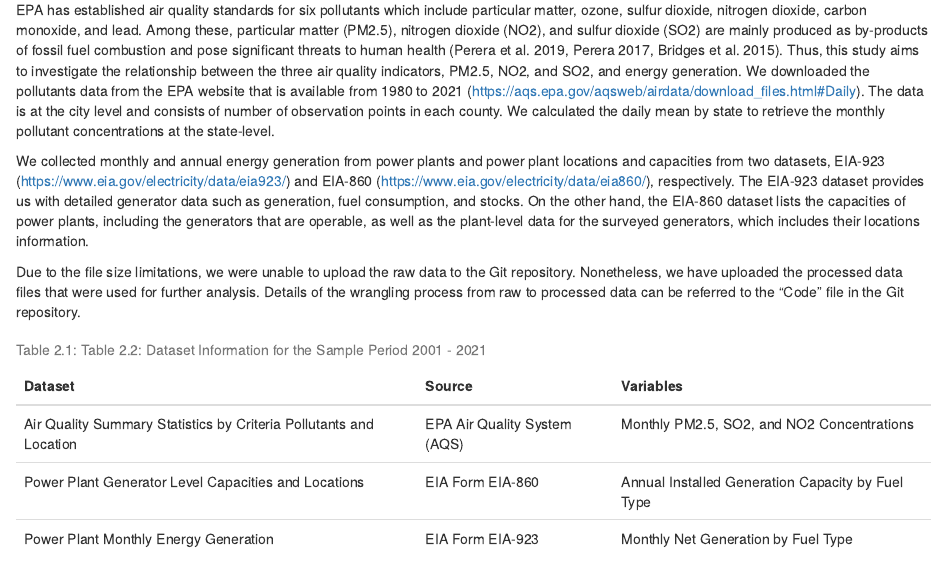
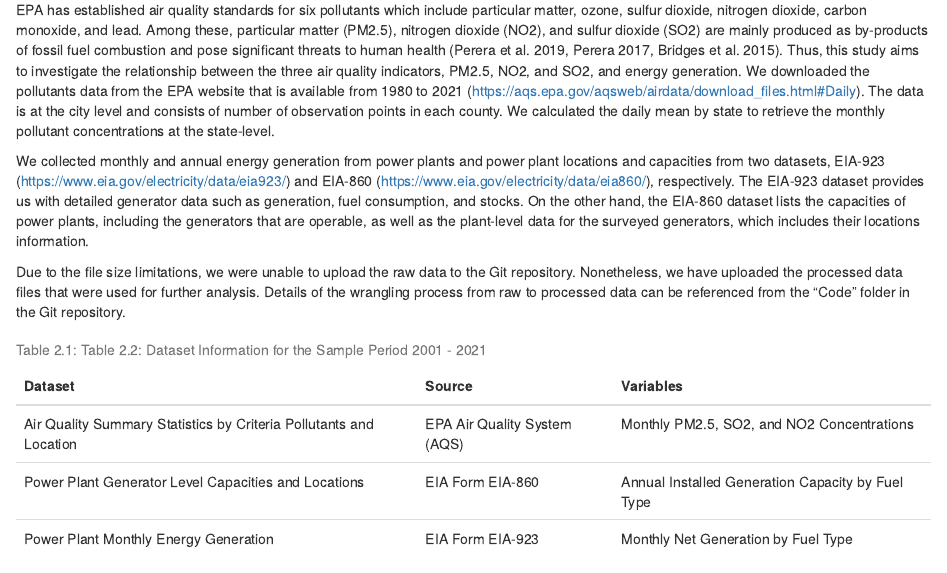
Before and after one commit to Am1029/Mujollari---Liao---Mutua---Hoxha-, an R Markdown document (Code/Mujollari, Liao, Mutua Mulu, Hoxha_ENV872_Project.Rmd): the page in a window 1100 px wide, from 1330 px down. Rendered offline with R 4.5, knitr and Pandoc, with nearby package versions; some code elsewhere in the file could not run offline.

Commit message:
Correction of grammatical mistake

````diff
--- a/Code/Mujollari, Liao, Mutua Mulu, Hoxha_ENV872_Project.Rmd
+++ b/Code/Mujollari, Liao, Mutua Mulu, Hoxha_ENV872_Project.Rmd
@@ -155,7 +155,7 @@ EPA has established air quality standards for six pollutants which include parti
 
 We collected monthly and annual energy generation from power plants and power plant locations and capacities from two datasets, EIA-923 (<https://www.eia.gov/electricity/data/eia923/>) and EIA-860 (<https://www.eia.gov/electricity/data/eia860/>), respectively. The EIA-923 dataset provides us with detailed generator data such as generation, fuel consumption, and stocks. On the other hand, the EIA-860 dataset lists the capacities of power plants, including the generators that are operable, as well as the plant-level data for the surveyed generators, which includes their locations information.
 
-Due to the file size limitations, we were unable to upload the raw data to the Git repository. Nonetheless, we have uploaded the processed data files that were used for further analysis. Details of the wrangling process from raw to processed data can be referred to the "Code" file in the Git repository.
+Due to the file size limitations, we were unable to upload the raw data to the Git repository. Nonetheless, we have uploaded the processed data files that were used for further analysis. Details of the wrangling process from raw to processed data can be referenced from the "Code" folder in the Git repository.
 
 ```{r TableDatasetInformation, echo=FALSE, message=FALSE, warning=FALSE,fig.show="hold", out.width="50%",fig.align = "center"}
 dataset_info<- data.frame(
````
